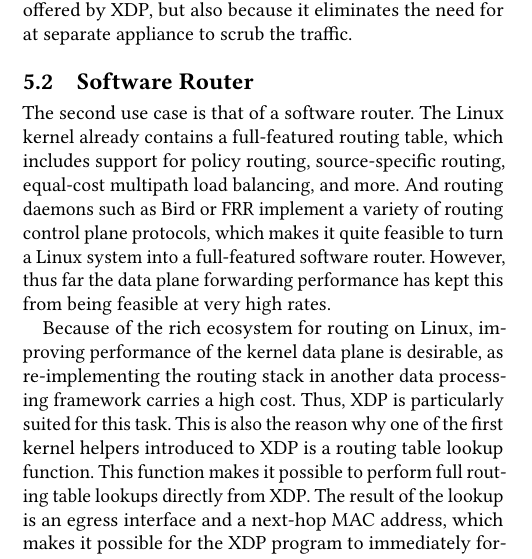
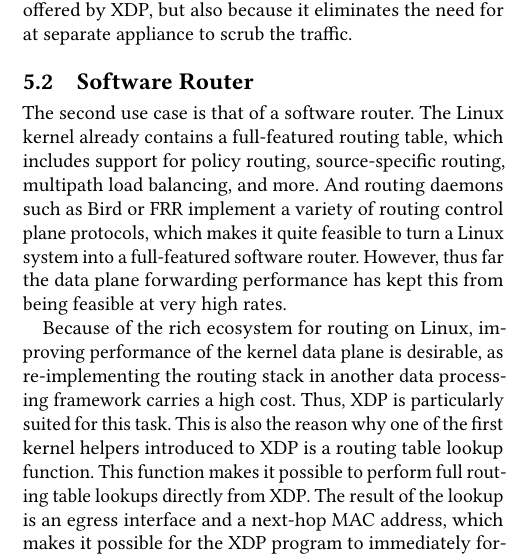
Before and after one commit to tohojo/xdp-paper, a LaTeX paper (xdp-paper.tex): part of one column of page 10 of 13, cut so that both start at the same text. Compiled offline with pdfLaTeX.

Commit message:
Remove equal-cost from multipath comment in Software Router section
Linux does equal cost and weighted cost with both IPv4 and IPv6.
No need to limit the description here to just equal-cost.

Signed-off-by: David Ahern <dsahern@gmail.com>

```diff
--- a/xdp-paper.tex
+++ b/xdp-paper.tex
@@ -897,8 +897,8 @@ the traffic.
 \label{sec:fwd-usecase}
 The second use case is that of a software router. The Linux kernel already
 contains a full-featured routing table, which includes support for policy
-routing, source-specific routing, equal-cost multipath load balancing, and more.
-And routing daemons such as Bird or FRR implement a variety of routing control
+routing, source-specific routing, multipath load balancing, and more. And
+routing daemons such as Bird or FRR implement a variety of routing control
 plane protocols, which makes it quite feasible to turn a Linux system into a
 full-featured software router. However, thus far the data plane forwarding
 performance has kept this from being feasible at very high rates.
```
